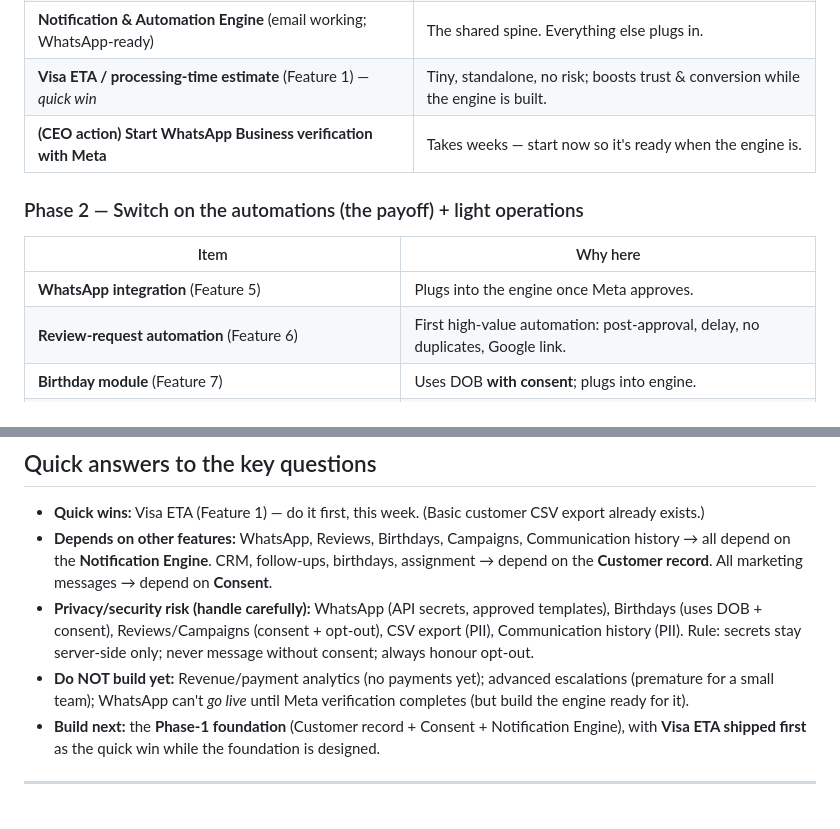
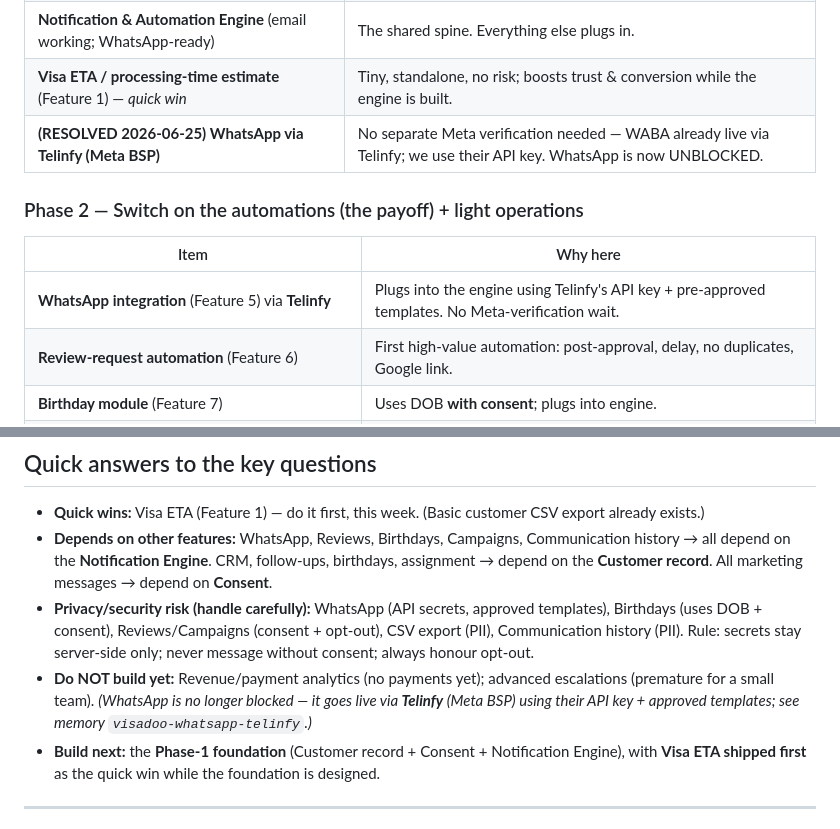
Before and after one commit to axiqu3/visadoo, a Markdown page: FUTURE_MODULE_ROADMAP.md, 2 parts joined by grey strips. Rendered like a GitHub page.

Commit message:
docs: WhatsApp via Telinfy (Meta BSP) — no separate Meta verification
Record that Visa Doo's WhatsApp Business number is already live via Telinfy,
a Meta-approved BSP, so we integrate through their API key + pre-approved
templates instead of doing a new Meta WhatsApp Business verification. Marks
WhatsApp as unblocked and the next queued build.

Co-Authored-By: Claude Opus 4.8 <noreply@anthropic.com>

```diff
--- a/FUTURE_MODULE_ROADMAP.md
+++ b/FUTURE_MODULE_ROADMAP.md
@@ -25,12 +25,12 @@ Your #1 goal is **automated customer communication**. Almost every feature you l
 | **Consent capture** (opt-in/opt-out, per channel) | Legal must-have *before* any marketing message. |
 | **Notification & Automation Engine** (email working; WhatsApp-ready) | The shared spine. Everything else plugs in. |
 | **Visa ETA / processing-time estimate** (Feature 1) — *quick win* | Tiny, standalone, no risk; boosts trust & conversion while the engine is built. |
-| **(CEO action) Start WhatsApp Business verification with Meta** | Takes weeks — start now so it's ready when the engine is. |
+| **(RESOLVED 2026-06-25) WhatsApp via Telinfy (Meta BSP)** | No separate Meta verification needed — WABA already live via Telinfy; we use their API key. WhatsApp is now UNBLOCKED. |
 
 ### Phase 2 — Switch on the automations (the payoff) + light operations
 | Item | Why here |
 |---|---|
-| **WhatsApp integration** (Feature 5) | Plugs into the engine once Meta approves. |
+| **WhatsApp integration** (Feature 5) via **Telinfy** | Plugs into the engine using Telinfy's API key + pre-approved templates. No Meta-verification wait. |
 | **Review-request automation** (Feature 6) | First high-value automation: post-approval, delay, no duplicates, Google link. |
 | **Birthday module** (Feature 7) | Uses DOB **with consent**; plugs into engine. |
 | **Communication history** (Feature 12) | Reads from the engine's logs — per customer/application. |
@@ -52,7 +52,7 @@ Your #1 goal is **automated customer communication**. Almost every feature you l
 - **Quick wins:** Visa ETA (Feature 1) — do it first, this week. (Basic customer CSV export already exists.)
 - **Depends on other features:** WhatsApp, Reviews, Birthdays, Campaigns, Communication history → all depend on the **Notification Engine**. CRM, follow-ups, birthdays, assignment → depend on the **Customer record**. All marketing messages → depend on **Consent**.
 - **Privacy/security risk (handle carefully):** WhatsApp (API secrets, approved templates), Birthdays (uses DOB + consent), Reviews/Campaigns (consent + opt-out), CSV export (PII), Communication history (PII). Rule: secrets stay server-side only; never message without consent; always honour opt-out.
-- **Do NOT build yet:** Revenue/payment analytics (no payments yet); advanced escalations (premature for a small team); WhatsApp can't *go live* until Meta verification completes (but build the engine ready for it).
+- **Do NOT build yet:** Revenue/payment analytics (no payments yet); advanced escalations (premature for a small team). _(WhatsApp is no longer blocked — it goes live via **Telinfy** (Meta BSP) using their API key + approved templates; see memory `visadoo-whatsapp-telinfy`.)_
 - **Build next:** the **Phase-1 foundation** (Customer record + Consent + Notification Engine), with **Visa ETA shipped first** as the quick win while the foundation is designed.
 
 ---
```
Also changed, not shown: START_HERE_FOR_NEW_CLAUDE_CHAT.md (+2 -2 lines).
